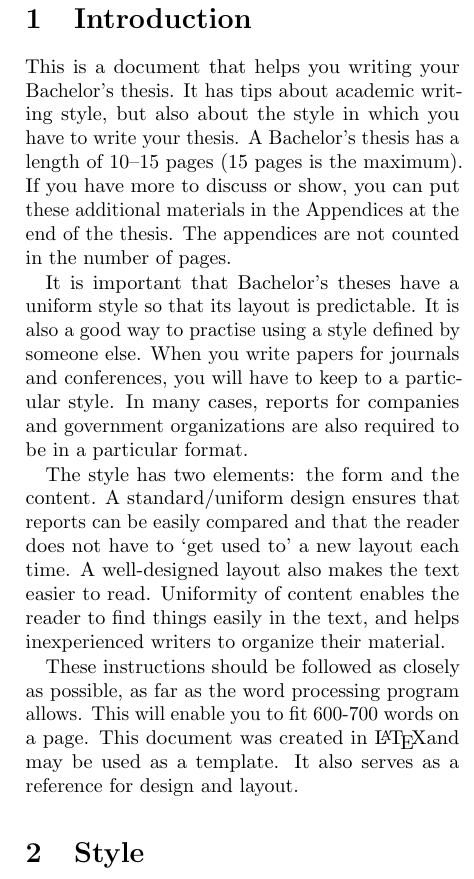
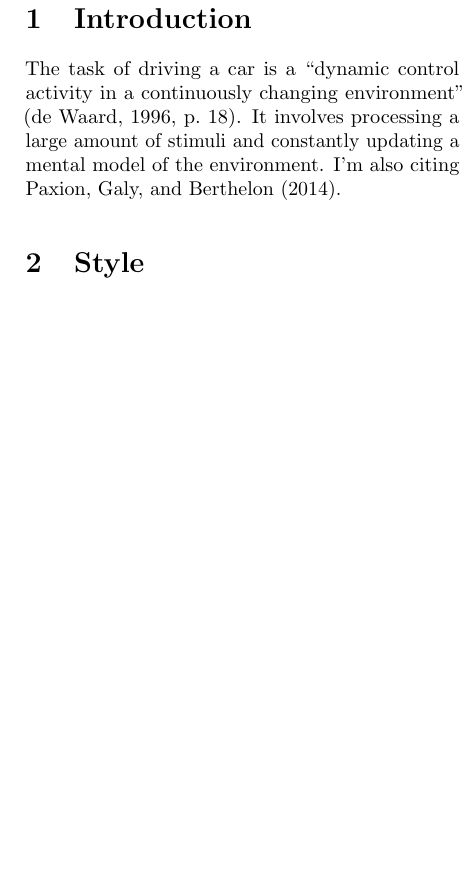
Before and after one commit to gilleslijnzaad/bp-report, a LaTeX paper (report.tex, which reads 1_introduction.tex): part of one column of page 1 of 9, cut so that both start at the same text, the shorter picture padded with empty space. Compiled offline with pdfLaTeX.

Commit message:
Initiated introduction

```diff
--- a/1_introduction.tex
+++ b/1_introduction.tex
@@ -1,23 +1,6 @@
 % !TEX root = thesis.tex
 
 \section{Introduction}\label{sec:introduction}
-This is a document that helps you writing your Bachelor’s thesis.
-It has tips about academic writing style, but also about the style in which you have to write your thesis.
-A Bachelor’s thesis has a length of 10–15 pages (15 pages is the maximum).
-If you have more to discuss or show, you can put these additional materials in the Appendices at the end of the thesis.
-The appendices are not counted in the number of pages.
-
-It is important that Bachelor’s theses have a uniform style so that its layout is predictable.
-It is also a good way to practise using a style defined by someone else.
-When you write papers for journals and conferences, you will have to keep to a particular style.
-In many cases, reports for companies and government organizations are also required to be in a particular format.
-
-The style has two elements: the form and the content.
-A standard/uniform design ensures that reports can be easily compared and that the reader does not have to ‘get used to’ a new layout each time.
-A well-designed layout also makes the text easier to read.
-Uniformity of content enables the reader to find things easily in the text, and helps inexperienced writers to organize their material.
-
-These instructions should be followed as closely as possible, as far as the word processing program allows.
-This will enable you to fit 600-700 words on a page.
-This document was created in \LaTeX and may be used as a template.
-It also serves as a reference for design and layout.
+The task of driving a car is a ``dynamic control activity in a continuously changing environment'' \citep[p.~18]{DeWaard1996}.
+It involves processing a large amount of stimuli and constantly updating a mental model of the environment.
+I'm also citing \citet{Paxion2014}.
```
